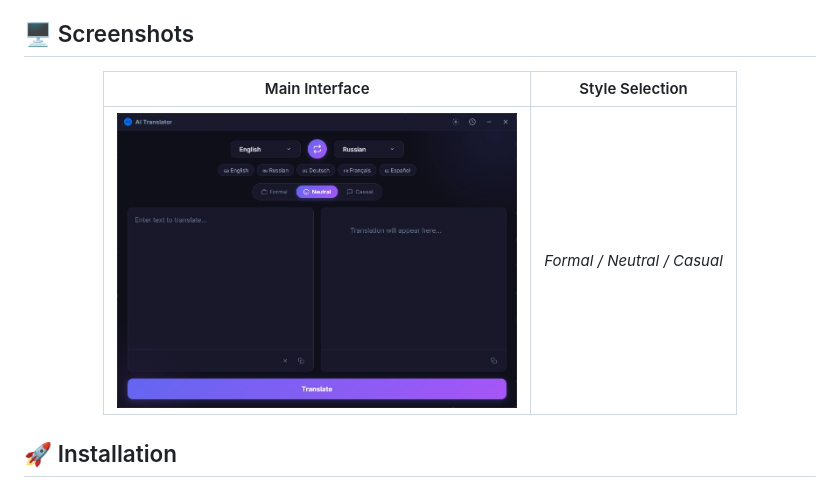
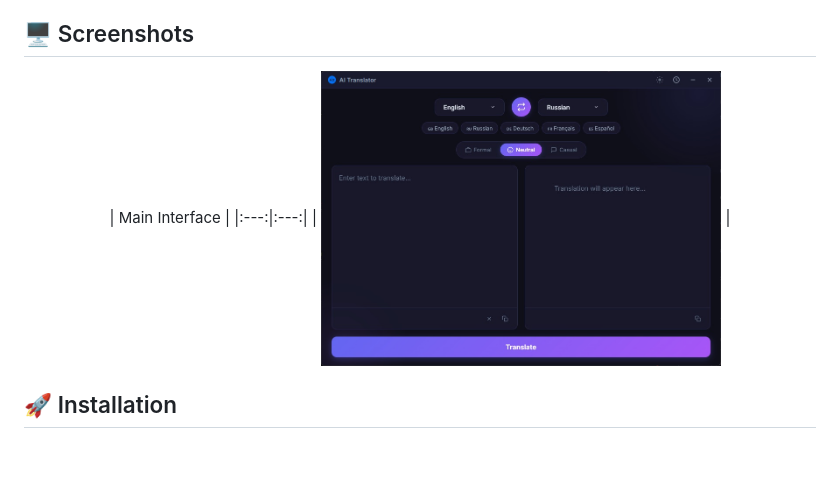
Before and after one commit to PabloSensei/ai-translator, a Markdown page: README.md, the part around the change. Drawn GitHub-style; blank space fills up the shorter version.

```diff
--- a/README.md
+++ b/README.md
@@ -32,9 +32,9 @@
 
 <div align="center">
 
-| Main Interface | Style Selection |
+| Main Interface |
 |:---:|:---:|
-| <img src="assets/screenshot.jpg" width="400" alt="Main Interface"> | *Formal / Neutral / Casual* |
+| <img src="assets/screenshot.jpg" width="400" alt="Main Interface"> |
 
 </div>
 
```
